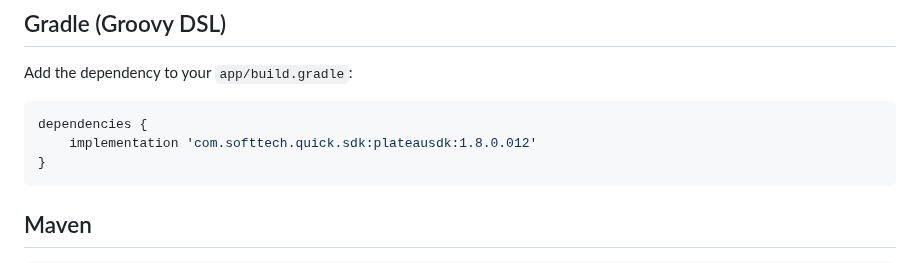
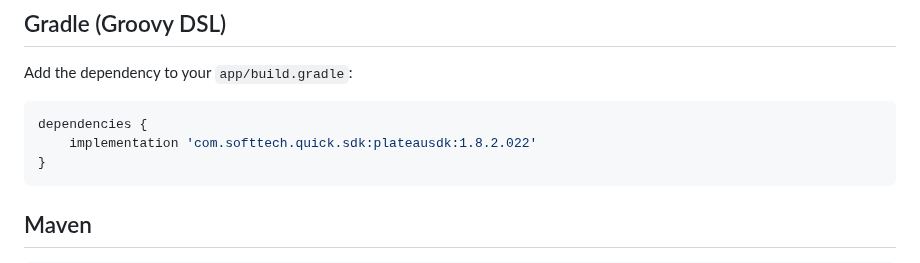
Before and after one commit to STechQ/dist-plateau-mobile-android, a Markdown page: README.md, the part around the change. GitHub-like rendering.

Commit message:
Update README.md
Update plateau sdk version to 1.8.2.022

````diff
--- a/README.md
+++ b/README.md
@@ -99,7 +99,7 @@ dependencies {
 Add the dependency to your `app/build.gradle`:
 ```groovy
 dependencies {
-    implementation 'com.softtech.quick.sdk:plateausdk:1.8.0.012'
+    implementation 'com.softtech.quick.sdk:plateausdk:1.8.2.022'
 }
 ```
 
````
